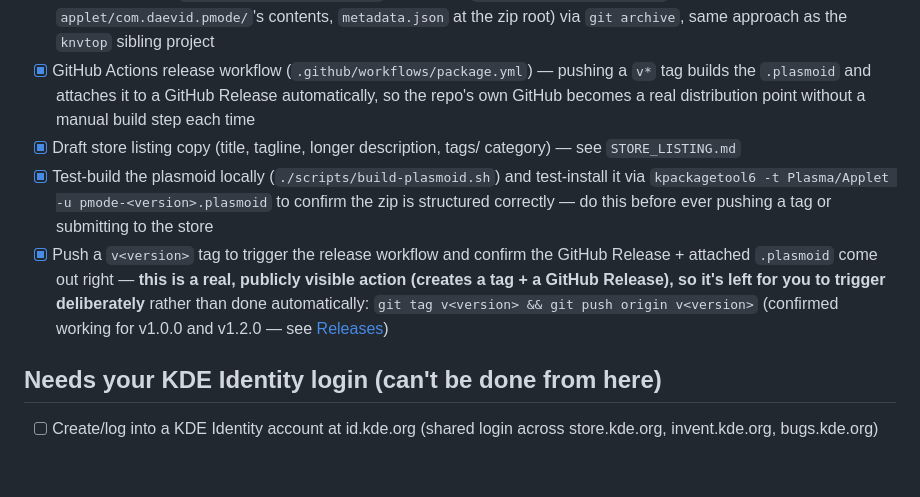
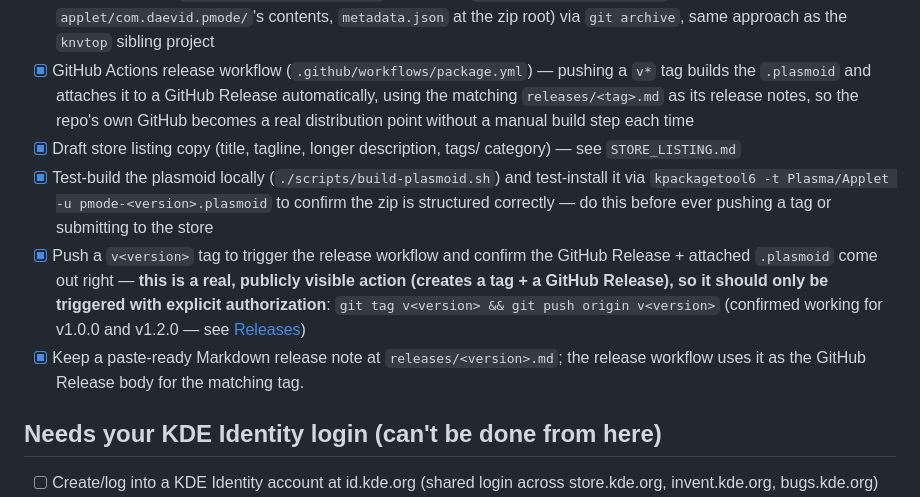
Before and after one commit to DAE51D/strix-halo-power, a Markdown page: PUBLISH.md, the part around the change. GitHub-like rendering; blank space fills up the shorter version.

```diff
--- a/PUBLISH.md
+++ b/PUBLISH.md
@@ -29,7 +29,8 @@ the `.plasmoid` leaves the widget showing a disconnected/no-op state.
       approach as the `knvtop` sibling project
 - [x] GitHub Actions release workflow (`.github/workflows/package.yml`) —
       pushing a `v*` tag builds the `.plasmoid` and attaches it to a GitHub
-      Release automatically, so the repo's own GitHub becomes a real
+      Release automatically, using the matching `releases/<tag>.md` as its
+      release notes, so the repo's own GitHub becomes a real
       distribution point without a manual build step each time
 - [x] Draft store listing copy (title, tagline, longer description, tags/
       category) — see `STORE_LISTING.md`
@@ -39,11 +40,14 @@ the `.plasmoid` leaves the widget showing a disconnected/no-op state.
       do this before ever pushing a tag or submitting to the store
 - [x] Push a `v<version>` tag to trigger the release workflow and confirm the
       GitHub Release + attached `.plasmoid` come out right — **this is a
-      real, publicly visible action (creates a tag + a GitHub Release), so
-      it's left for you to trigger deliberately** rather than done
-      automatically: `git tag v<version> && git push origin v<version>`
+      real, publicly visible action (creates a tag + a GitHub Release), so it
+      should only be triggered with explicit authorization**:
+      `git tag v<version> && git push origin v<version>`
       (confirmed working for v1.0.0 and v1.2.0 — see
       [Releases](https://github.com/DAE51D/strix-halo-power/releases))
+- [x] Keep a paste-ready Markdown release note at
+       `releases/<version>.md`; the release workflow uses it as the GitHub
+       Release body for the matching tag.
 
 ## Needs your KDE Identity login (can't be done from here)
 
```
Also changed, not shown: README.md (+16 -9 lines), pmode.prompt.md (+13 -0 lines), releases/v1.3.0.md (added, +29 -0 lines), docs/configuration.png (added), docs/cost-graph.png (added), docs/widget-menu.png, 4 other files.
